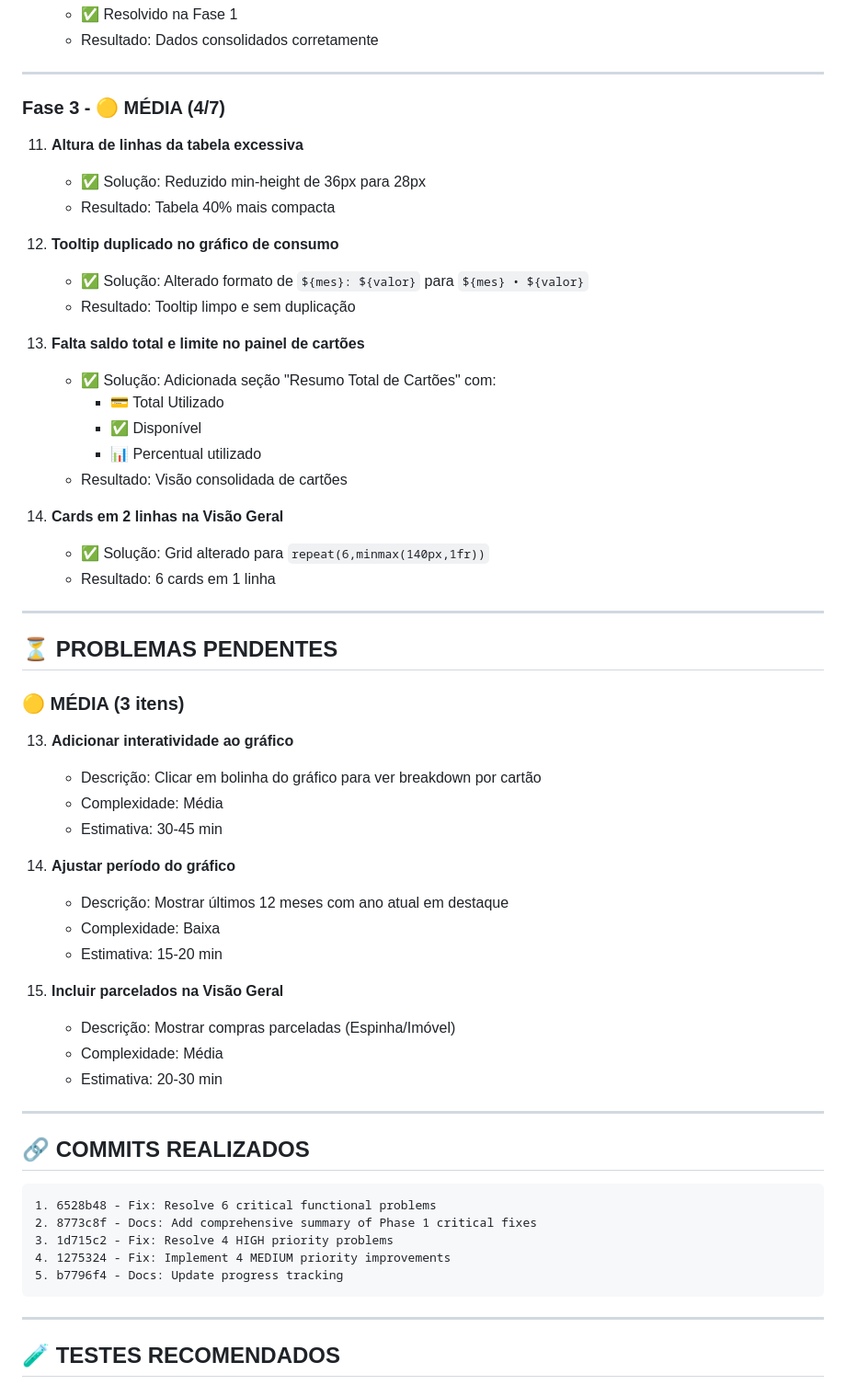
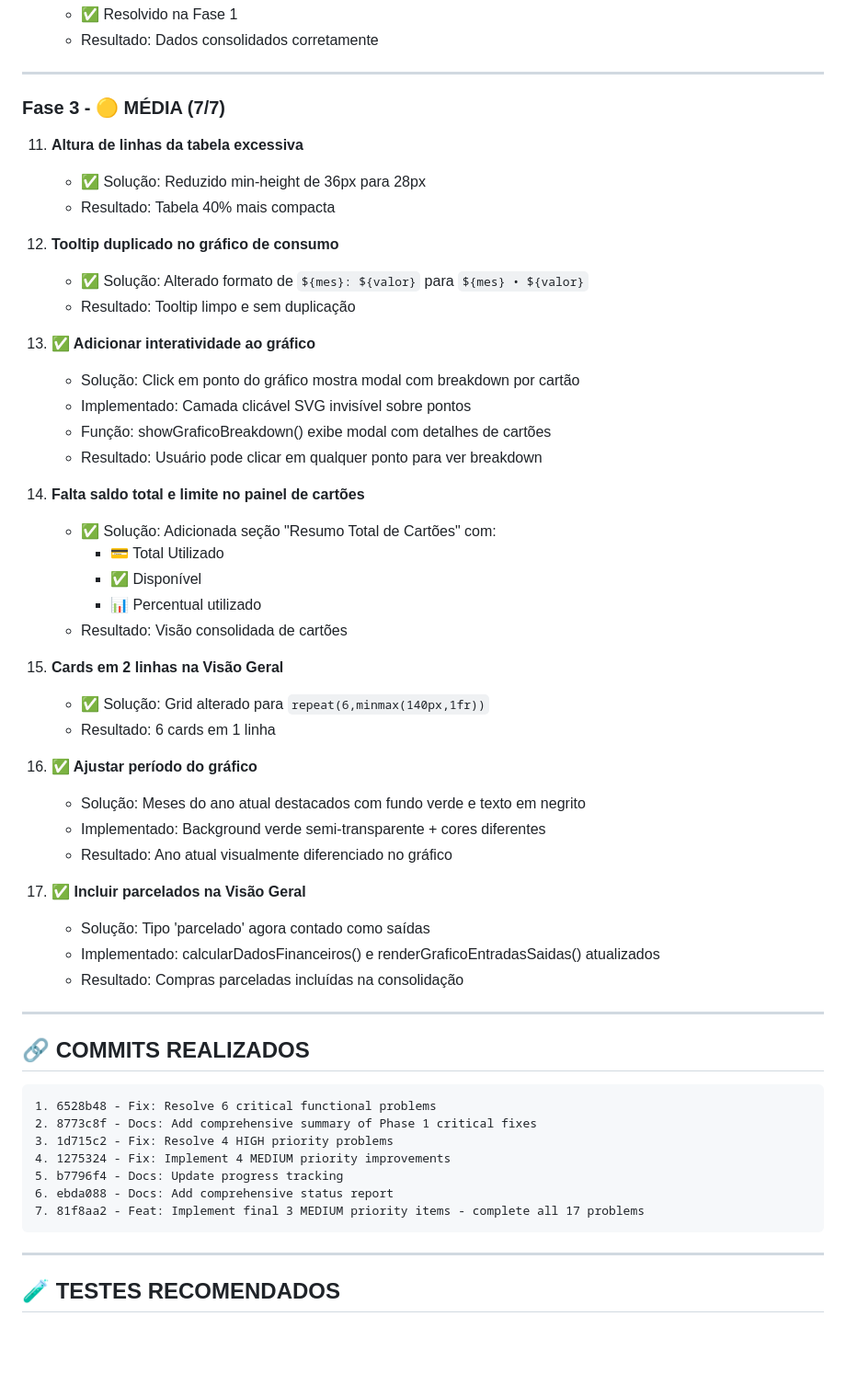
Before and after one commit to helloveronicaponce/nossolar, a Markdown page: STATUS_CORRECOES.md, the part around one of its changes. Shown at 92% size. GitHub-like rendering; blank space fills up the shorter version.

````diff
--- a/STATUS_CORRECOES.md
+++ b/STATUS_CORRECOES.md
@@ -68,7 +68,7 @@
 
 ---
 
-### Fase 3 - 🟡 MÉDIA (4/7)
+### Fase 3 - 🟡 MÉDIA (7/7)
 
 11. **Altura de linhas da tabela excessiva**
     - ✅ Solução: Reduzido min-height de 36px para 28px
@@ -77,6 +77,12 @@
 12. **Tooltip duplicado no gráfico de consumo**
     - ✅ Solução: Alterado formato de `${mes}: ${valor}` para `${mes} • ${valor}`
     - Resultado: Tooltip limpo e sem duplicação
+
+13. **✅ Adicionar interatividade ao gráfico**
+    - Solução: Click em ponto do gráfico mostra modal com breakdown por cartão
+    - Implementado: Camada clicável SVG invisível sobre pontos
+    - Função: showGraficoBreakdown() exibe modal com detalhes de cartões
+    - Resultado: Usuário pode clicar em qualquer ponto para ver breakdown
 
 14. **Falta saldo total e limite no painel de cartões**
     - ✅ Solução: Adicionada seção "Resumo Total de Cartões" com:
@@ -89,26 +95,15 @@
     - ✅ Solução: Grid alterado para `repeat(6,minmax(140px,1fr))`
     - Resultado: 6 cards em 1 linha
 
----
+16. **✅ Ajustar período do gráfico**
+    - Solução: Meses do ano atual destacados com fundo verde e texto em negrito
+    - Implementado: Background verde semi-transparente + cores diferentes
+    - Resultado: Ano atual visualmente diferenciado no gráfico
 
-## ⏳ PROBLEMAS PENDENTES
-
-### 🟡 MÉDIA (3 itens)
-
-13. **Adicionar interatividade ao gráfico**
-    - Descrição: Clicar em bolinha do gráfico para ver breakdown por cartão
-    - Complexidade: Média
-    - Estimativa: 30-45 min
-
-16. **Ajustar período do gráfico**
-    - Descrição: Mostrar últimos 12 meses com ano atual em destaque
-    - Complexidade: Baixa
-    - Estimativa: 15-20 min
-
-17. **Incluir parcelados na Visão Geral**
-    - Descrição: Mostrar compras parceladas (Espinha/Imóvel)
-    - Complexidade: Média
-    - Estimativa: 20-30 min
+17. **✅ Incluir parcelados na Visão Geral**
+    - Solução: Tipo 'parcelado' agora contado como saídas
+    - Implementado: calcularDadosFinanceiros() e renderGraficoEntradasSaidas() atualizados
+    - Resultado: Compras parceladas incluídas na consolidação
 
 ---
 
@@ -120,6 +115,8 @@
 3. 1d715c2 - Fix: Resolve 4 HIGH priority problems
 4. 1275324 - Fix: Implement 4 MEDIUM priority improvements
 5. b7796f4 - Docs: Update progress tracking
+6. ebda088 - Docs: Add comprehensive status report
+7. 81f8aa2 - Feat: Implement final 3 MEDIUM priority items - complete all 17 problems
 ```
 
 ---
````
Also changed, not shown: other parts of STATUS_CORRECOES.md (+43 -19 lines).
